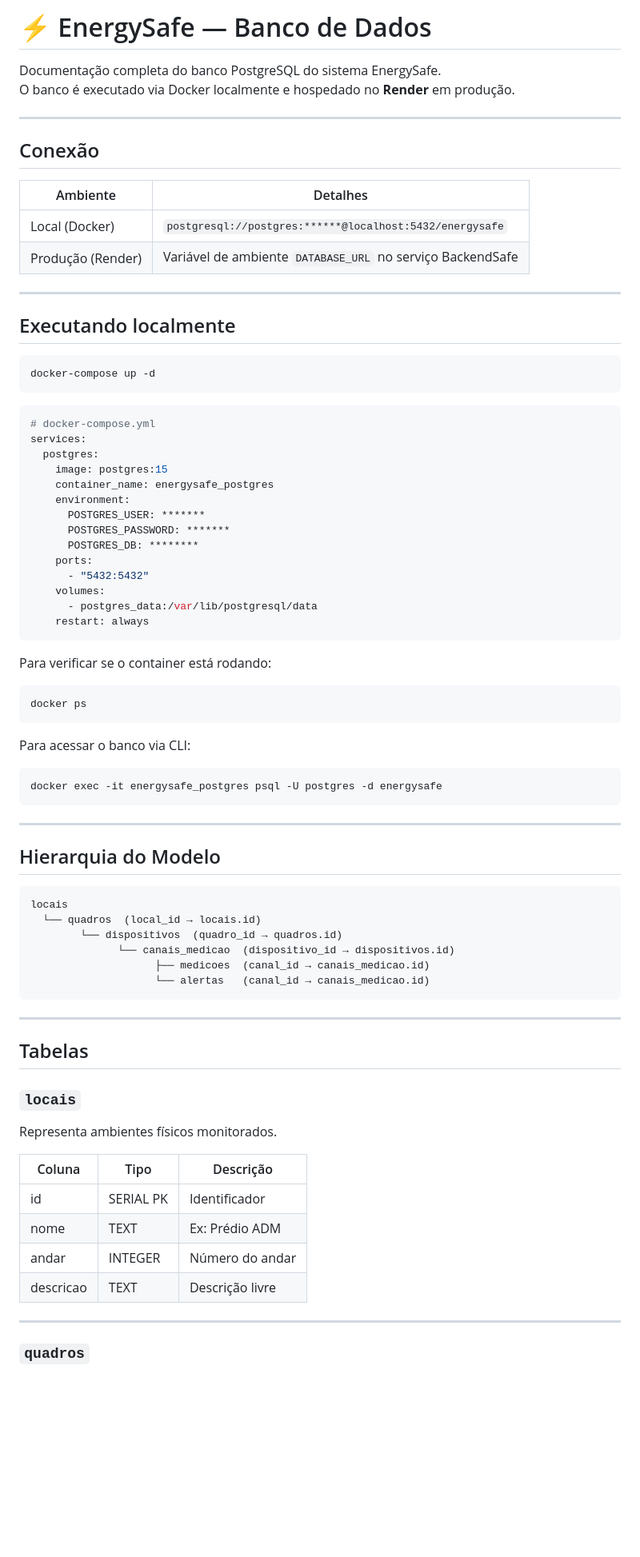
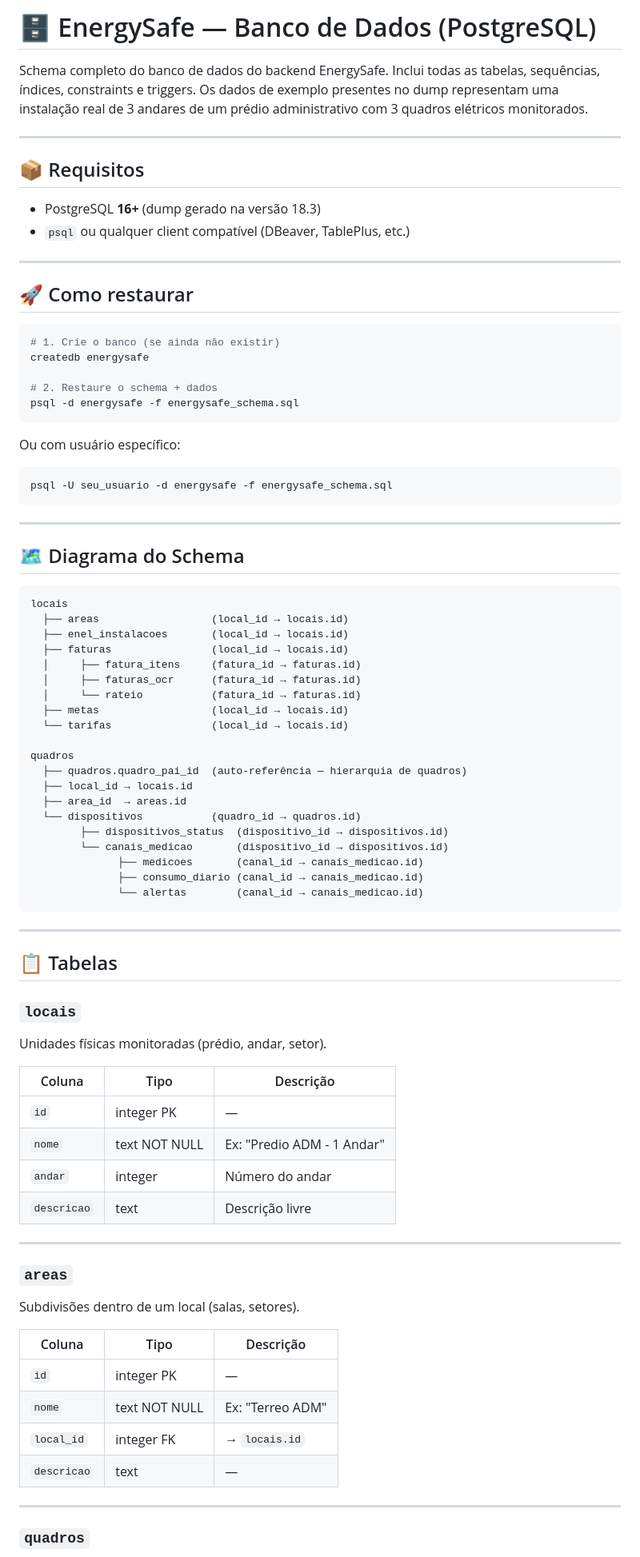
Before and after one commit to Karolaine231/EnergySafe, a Markdown page: README.md, the part around one of its changes. Shown at 80% size. Rendered like a GitHub page; blank space fills up the shorter version.

Commit message:
Revise README for EnergySafe database documentation
Updated the README to enhance clarity and structure, including schema details and requirements for the EnergySafe PostgreSQL database.

````diff
--- a/README.md
+++ b/README.md
@@ -1,80 +1,84 @@
-# ⚡ EnergySafe — Banco de Dados
+# 🗄️ EnergySafe — Banco de Dados (PostgreSQL)
 
-Documentação completa do banco PostgreSQL do sistema EnergySafe.
-O banco é executado via Docker localmente e hospedado no **Render** em produção.
+Schema completo do banco de dados do backend EnergySafe. Inclui todas as tabelas, sequências, índices, constraints e triggers. Os dados de exemplo presentes no dump representam uma instalação real de 3 andares de um prédio administrativo com 3 quadros elétricos monitorados.
 
 ---
 
-##  Conexão
+## 📦 Requisitos
 
-| Ambiente | Detalhes |
-|---|---|
-| Local (Docker) | `postgresql://postgres:******@localhost:5432/energysafe` |
-| Produção (Render) | Variável de ambiente `DATABASE_URL` no serviço BackendSafe |
+- PostgreSQL **16+** (dump gerado na versão 18.3)
+- `psql` ou qualquer client compatível (DBeaver, TablePlus, etc.)
 
 ---
 
-##  Executando localmente
+## 🚀 Como restaurar
 
 ```bash
-docker-compose up -d
+# 1. Crie o banco (se ainda não existir)
+createdb energysafe
+
+# 2. Restaure o schema + dados
+psql -d energysafe -f energysafe_schema.sql
 ```
 
-```yaml
-# docker-compose.yml
-services:
-  postgres:
-    image: postgres:15
-    container_name: energysafe_postgres
-    environment:
-      POSTGRES_USER: *******
-      POSTGRES_PASSWORD: *******
-      POSTGRES_DB: ********
-    ports:
-      - "5432:5432"
-    volumes:
-      - postgres_data:/var/lib/postgresql/data
-    restart: always
-```
-
-Para verificar se o container está rodando:
+Ou com usuário específico:
 
 ```bash
-docker ps
-```
-
-Para acessar o banco via CLI:
-
-```bash
-docker exec -it energysafe_postgres psql -U postgres -d energysafe
+psql -U seu_usuario -d energysafe -f energysafe_schema.sql
 ```
 
 ---
 
-##  Hierarquia do Modelo
+## 🗺️ Diagrama do Schema
 
 ```
 locais
-  └── quadros  (local_id → locais.id)
-        └── dispositivos  (quadro_id → quadros.id)
-              └── canais_medicao  (dispositivo_id → dispositivos.id)
-                    ├── medicoes  (canal_id → canais_medicao.id)
-                    └── alertas   (canal_id → canais_medicao.id)
+  ├── areas                  (local_id → locais.id)
+  ├── enel_instalacoes       (local_id → locais.id)
+  ├── faturas                (local_id → locais.id)
+  │     ├── fatura_itens     (fatura_id → faturas.id)
+  │     ├── faturas_ocr      (fatura_id → faturas.id)
+  │     └── rateio           (fatura_id → faturas.id)
+  ├── metas                  (local_id → locais.id)
+  └── tarifas                (local_id → locais.id)
+
+quadros
+  ├── quadros.quadro_pai_id  (auto-referência — hierarquia de quadros)
+  ├── local_id → locais.id
+  ├── area_id  → areas.id
+  └── dispositivos           (quadro_id → quadros.id)
+        ├── dispositivos_status  (dispositivo_id → dispositivos.id)
+        └── canais_medicao       (dispositivo_id → dispositivos.id)
+              ├── medicoes       (canal_id → canais_medicao.id)
+              ├── consumo_diario (canal_id → canais_medicao.id)
+              └── alertas        (canal_id → canais_medicao.id)
 ```
 
 ---
 
-##  Tabelas
+## 📋 Tabelas
 
 ### `locais`
-Representa ambientes físicos monitorados.
+Unidades físicas monitoradas (prédio, andar, setor).
 
 | Coluna | Tipo | Descrição |
 |---|---|---|
-| id | SERIAL PK | Identificador |
-| nome | TEXT | Ex: Prédio ADM |
-| andar | INTEGER | Número do andar |
-| descricao | TEXT | Descrição livre |
+| `id` | integer PK | — |
+| `nome` | text NOT NULL | Ex: "Predio ADM - 1 Andar" |
+| `andar` | integer | Número do andar |
+| `descricao` | text | Descrição livre |
+
+---
+
+### `areas`
+Subdivisões dentro de um local (salas, setores).
+
+| Coluna | Tipo | Descrição |
+|---|---|---|
+| `id` | integer PK | — |
+| `nome` | text NOT NULL | Ex: "Terreo ADM" |
+| `local_id` | integer FK | → `locais.id` |
+| `descricao` | text | — |
 
 ---
 
````
Also changed, not shown: other parts of README.md (+188 -94 lines).
